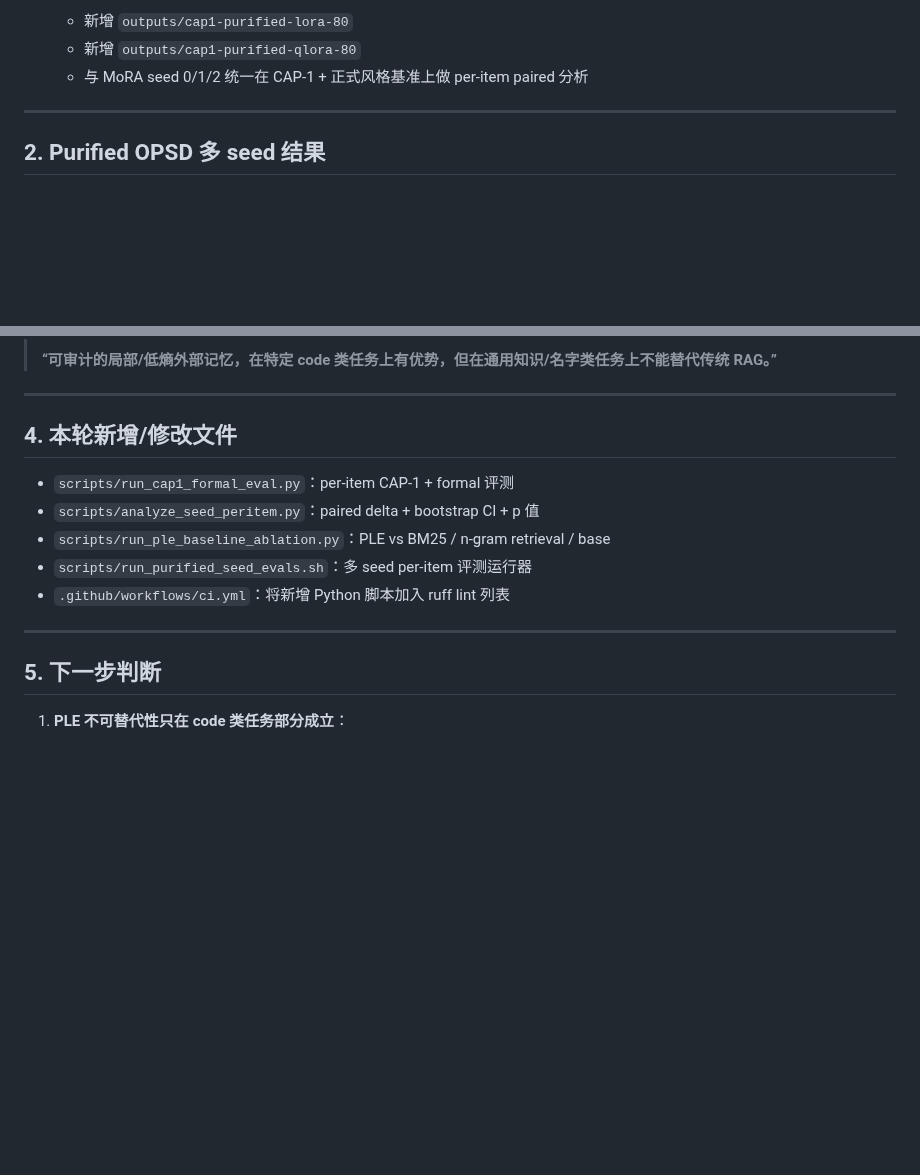
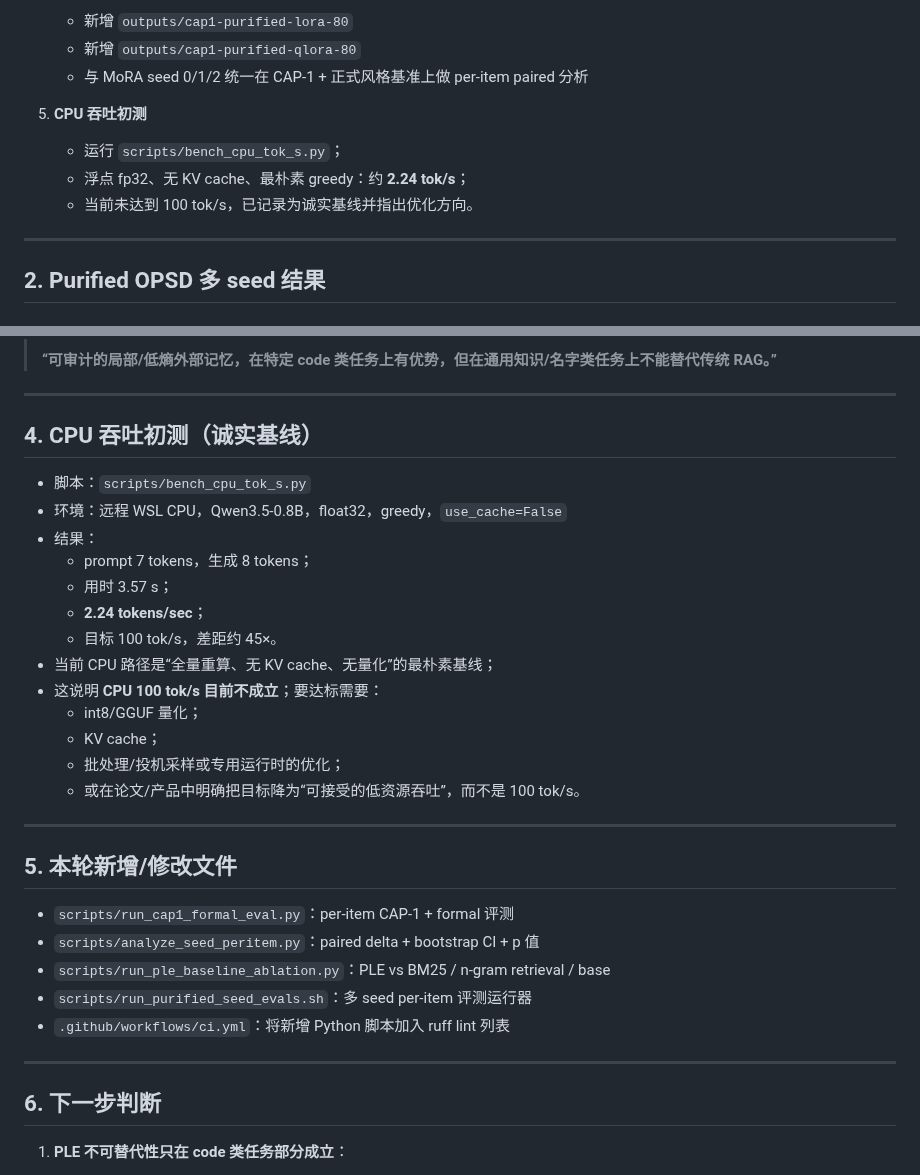
Before and after one commit to QingGo/qwen35-ple, a Markdown page: docs/round-107-limited-resource-experiments.md, 2 parts joined by grey strips. Drawn GitHub-style; blank space fills up the shorter version.

Commit message:
docs(eval): add LoRA/QLoRA contrast and CPU throughput baseline to round-107

```diff
--- a/docs/round-107-limited-resource-experiments.md
+++ b/docs/round-107-limited-resource-experiments.md
@@ -32,6 +32,11 @@
    - 新增 `outputs/cap1-purified-lora-80`
    - 新增 `outputs/cap1-purified-qlora-80`
    - 与 MoRA seed 0/1/2 统一在 CAP-1 + 正式风格基准上做 per-item paired 分析
+
+5. **CPU 吞吐初测**
+   - 运行 `scripts/bench_cpu_tok_s.py`；
+   - 浮点 fp32、无 KV cache、最朴素 greedy：约 **2.24 tok/s**；
+   - 当前未达到 100 tok/s，已记录为诚实基线并指出优化方向。
 
 ---
 
@@ -146,7 +151,25 @@
 
 ---
 
-## 4. 本轮新增/修改文件
+## 4. CPU 吞吐初测（诚实基线）
+
+- 脚本：`scripts/bench_cpu_tok_s.py`
+- 环境：远程 WSL CPU，Qwen3.5-0.8B，float32，greedy，`use_cache=False`
+- 结果：
+  - prompt 7 tokens，生成 8 tokens；
+  - 用时 3.57 s；
+  - **2.24 tokens/sec**；
+  - 目标 100 tok/s，差距约 45×。
+- 当前 CPU 路径是“全量重算、无 KV cache、无量化”的最朴素基线；
+- 这说明 **CPU 100 tok/s 目前不成立**；要达标需要：
+  - int8/GGUF 量化；
+  - KV cache；
+  - 批处理/投机采样或专用运行时的优化；
+  - 或在论文/产品中明确把目标降为“可接受的低资源吞吐”，而不是 100 tok/s。
+
+---
+
+## 5. 本轮新增/修改文件
 
 - `scripts/run_cap1_formal_eval.py`：per-item CAP-1 + formal 评测
 - `scripts/analyze_seed_peritem.py`：paired delta + bootstrap CI + p 值
@@ -156,7 +179,7 @@
 
 ---
 
-## 5. 下一步判断
+## 6. 下一步判断
 
 1. **PLE 不可替代性只在 code 类任务部分成立**：
    - Code：PLE > BM25 > n-gram retrieval；
```
Also changed, not shown: docs/session-log.md (+4 -1 lines).
